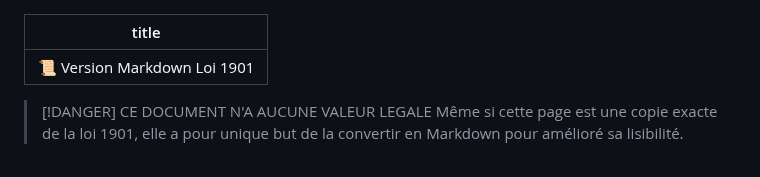
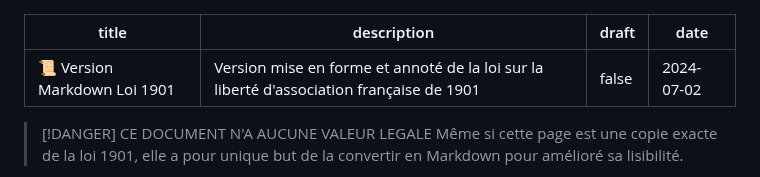
Before and after one commit to Funasitien/funasitien.github.io, a Markdown page: content/RESSOURCES/loi-1901.md, the part around the change. Rendered like a GitHub page.

Commit message:
💾 Auto Save PC-DC: 2024-07-02 19:21

```diff
--- a/content/RESSOURCES/loi-1901.md
+++ b/content/RESSOURCES/loi-1901.md
@@ -1,5 +1,8 @@
 ---
 title: 📜 Version Markdown Loi 1901
+description: Version mise en forme et annoté de la loi sur la liberté d'association française de 1901
+draft: false
+date: 2024-07-02
 ---
 
 > [!DANGER] CE DOCUMENT N'A AUCUNE VALEUR LEGALE
```
